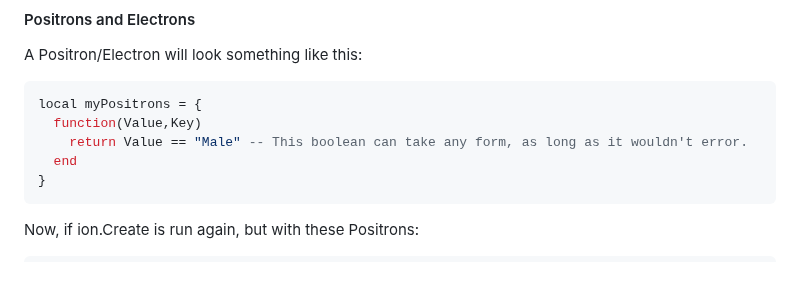
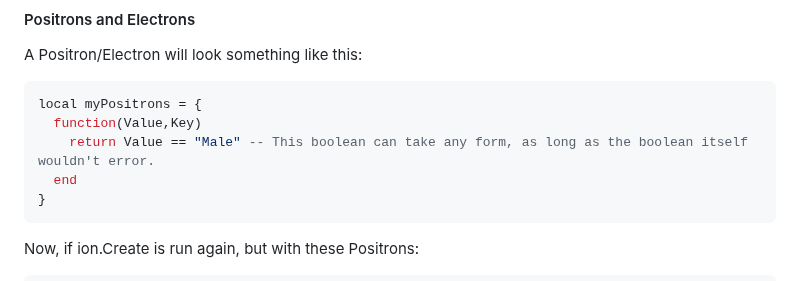
Before and after one commit to NibiriTheMan/ion.lua, a Markdown page: README.md, the part around one of its changes. GitHub-like rendering.

````diff
--- a/README.md
+++ b/README.md
@@ -72,7 +73,7 @@ A Positron/Electron will look something like this:
 ```lua
 local myPositrons = {
   function(Value,Key)
-    return Value == "Male" -- This boolean can take any form, as long as it wouldn't error.
+    return Value == "Male" -- This boolean can take any form, as long as the boolean itself wouldn't error.
   end
 }
 ```
````
Also changed, not shown: other parts of README.md (+8 -7 lines).
